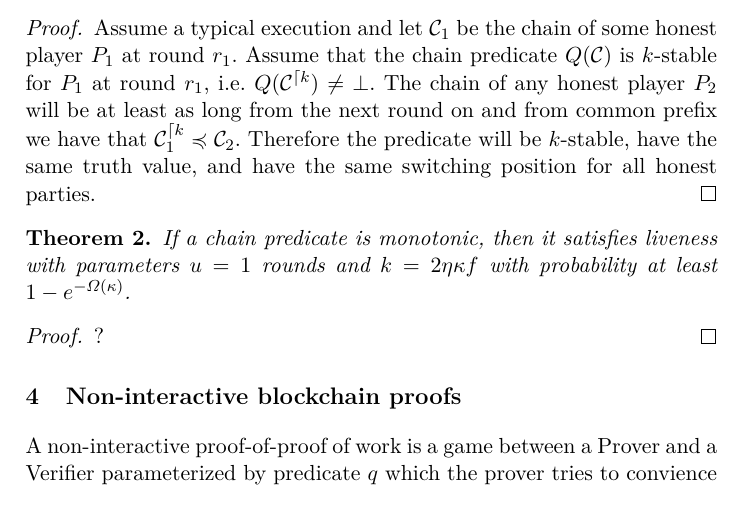
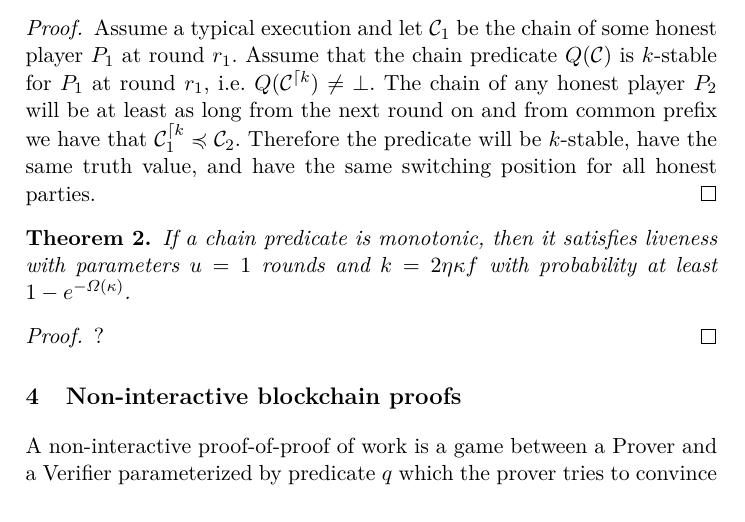
Before and after one commit to dionyziz/popow, a LaTeX paper (whitepaper/nipopows.tex, which reads whitepaper/proofs.tex): part of page 4 of 9, cut so that both start at the same text. Compiled offline with pdfLaTeX.

Commit message:
Typo in proofs definition

```diff
--- a/whitepaper/proofs.tex
+++ b/whitepaper/proofs.tex
@@ -1,7 +1,7 @@
 \section{Non-interactive blockchain proofs}
 
 A non-interactive proof-of-proof of work is a game between a Prover and a
-Verifier parameterized by predicate $q$ which the prover tries to convience the
+Verifier parameterized by predicate $q$ which the prover tries to convince the
 verifier for. The predicate $q$ is a function of a chain $\chain$, which the
 prover claims to be the longest chain.
 
```
